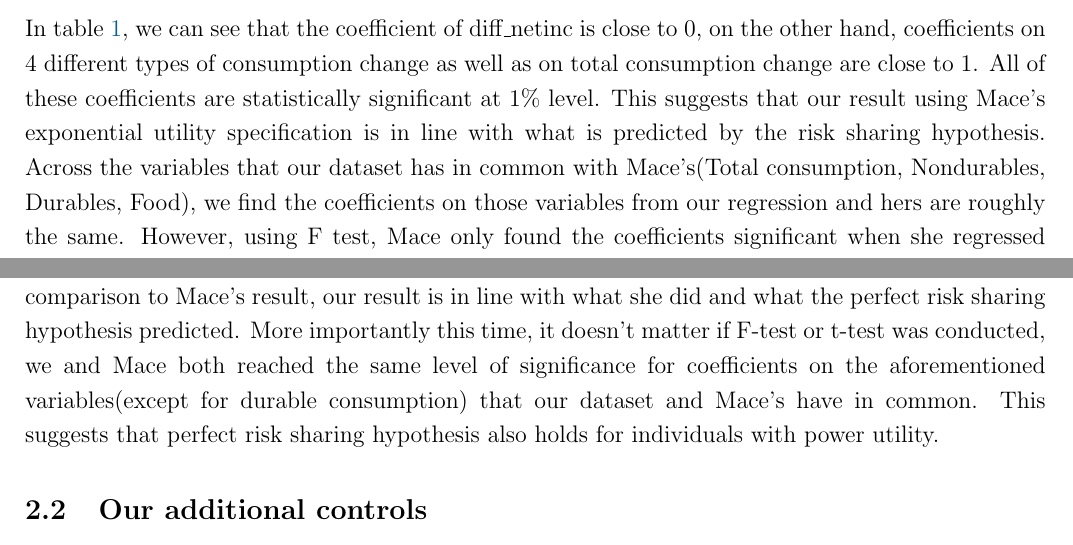
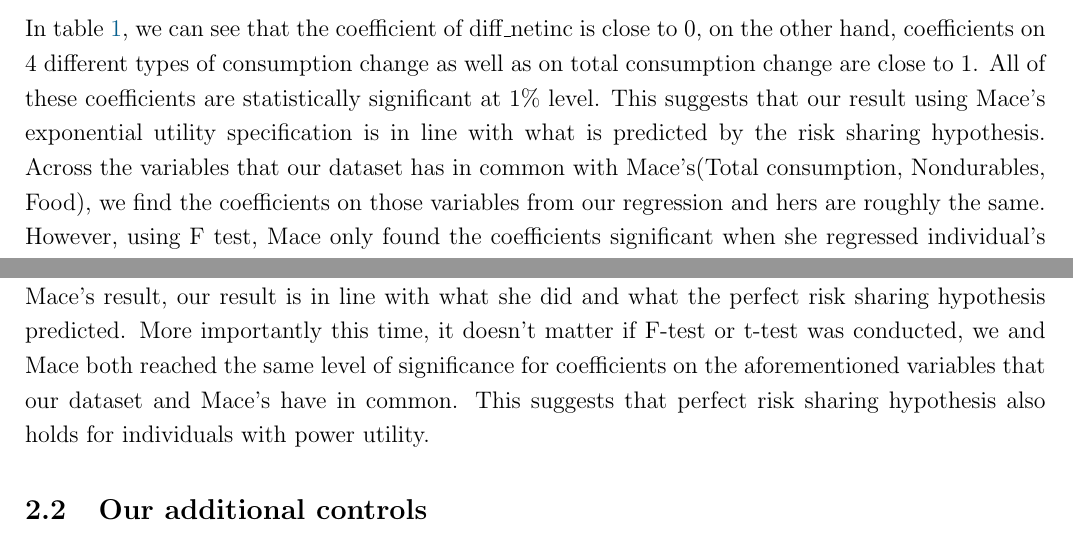
Before and after one commit to celinaproffen/Public_Finance_Macro, a LaTeX document (PS2/PS2_HeterogenousGeeks.tex): two parts of pages 3 and 7 of 11, joined at a grey line, cut so that both start at the same text. Compiled offline with pdfLaTeX.

Commit message:
Updates from Overleaf

```diff
--- a/PS2/PS2_HeterogenousGeeks.tex
+++ b/PS2/PS2_HeterogenousGeeks.tex
@@ -118,7 +118,7 @@ In all coming specification we will always look at the same type of consumption
 
 \input{PS2/reg_2.1A_cons}
 
-In table \ref{tab:2.1A-deltacons}, we can see that the coefficient of diff\_netinc is close to 0, on the other hand, coefficients on 4 different types of consumption change as well as on total consumption change are close to 1. All of these coefficients are statistically significant at $1\%$ level. This suggests that our result using Mace's exponential utility specification is in line with what is predicted by the risk sharing hypothesis. Across the variables that our dataset has in common with Mace's(Total consumption, Nondurables, Durables, Food), we find the coefficients on those variables from our regression and hers are roughly the same. However, using F test, Mace only found the coefficients significant when she regressed individual's Nondurables consumption change on average Nondurables consumption change. This may be due to the fact that she tested the hypothesis on coefficients using joint F tests, whereas we tested using t-tests and also that our dataset was different from hers. With this result, we have contributed to proving external validity of perfect risk sharing hypothesis.
+In table \ref{tab:2.1A-deltacons}, we can see that the coefficient of diff\_netinc is close to 0, on the other hand, coefficients on 4 different types of consumption change as well as on total consumption change are close to 1. All of these coefficients are statistically significant at $1\%$ level. This suggests that our result using Mace's exponential utility specification is in line with what is predicted by the risk sharing hypothesis. Across the variables that our dataset has in common with Mace's(Total consumption, Nondurables, Food), we find the coefficients on those variables from our regression and hers are roughly the same. However, using F test, Mace only found the coefficients significant when she regressed individual's Nondurables consumption change on average Nondurables consumption change. This may be due to the fact that she tested the hypothesis on coefficients using joint F tests, whereas we tested using t-tests and also that our dataset was different from hers. With this result, we have contributed to proving external validity of perfect risk sharing hypothesis.
 
 \subsection{Our additional controls}
 
@@ -142,7 +142,7 @@ The only difference between the second and first hypothesis is the choice of pre
 
 \subsection{Mace's specification}
 
-In table \ref{tab:2.2A-logdeltacons}, we can clearly see that aggregate consumption's growth rate co-moves one to one with individual consumption's growth rate (the same holds for different types of consumption: Food, Non-durables including education, Non-durables excluding education, etc.). However,  growth rate of income correlates with individual consumption's growth rate to a higher extent(almost 10 times for different types of consumption except total consumption). Overall, a coefficient of less than 0.1 is still considered small and perfect risk sharing hypothesis still holds to a certain extent. In comparison to Mace's result, our result is in line with what she did and what the perfect risk sharing hypothesis predicted. More importantly this time, it doesn't matter if F-test or t-test was conducted, we and Mace both reached the same level of significance for coefficients on the aforementioned variables(except for durable consumption) that our dataset and Mace's have in common. This suggests that perfect risk sharing hypothesis also holds for individuals with power utility.
+In table \ref{tab:2.2A-logdeltacons}, we can clearly see that aggregate consumption's growth rate co-moves one to one with individual consumption's growth rate (the same holds for different types of consumption: Food, Non-durables including education, Non-durables excluding education, etc.). However,  growth rate of income correlates with individual consumption's growth rate to a higher extent(almost 10 times for different types of consumption except total consumption). Overall, a coefficient of less than 0.1 is still considered small and perfect risk sharing hypothesis still holds to a certain extent. In comparison to Mace's result, our result is in line with what she did and what the perfect risk sharing hypothesis predicted. More importantly this time, it doesn't matter if F-test or t-test was conducted, we and Mace both reached the same level of significance for coefficients on the aforementioned variables that our dataset and Mace's have in common. This suggests that perfect risk sharing hypothesis also holds for individuals with power utility.
 \input{PS2/reg_2.2A_logcons}
 
 \subsection{Our additional controls}
```
